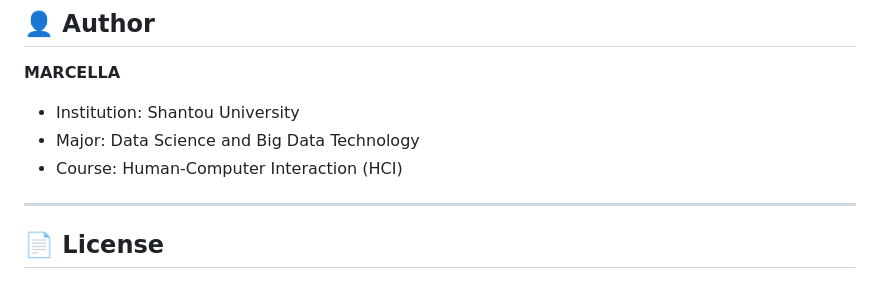
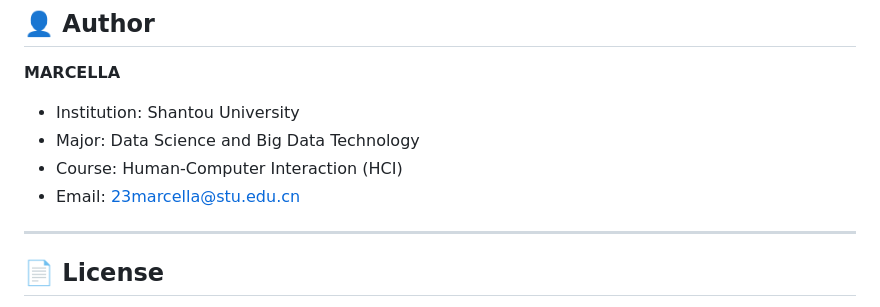
Before and after one commit to marcellacung/MNIST-Digit-Recognition-Sketch-Based-Image-Retrieval, a Markdown page: README.md, the part around the change. GitHub-like rendering.

```diff
--- a/README.md
+++ b/README.md
@@ -138,6 +138,7 @@ MNIST-Digit-Recognition-Sketch-Based-Image-Retrieval/
 - Institution: Shantou University
 - Major: Data Science and Big Data Technology
 - Course: Human-Computer Interaction (HCI)
+- Email: 23marcella@stu.edu.cn
 
 ---
 
```
